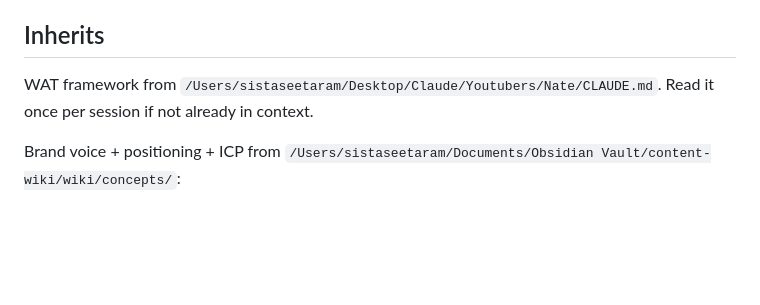
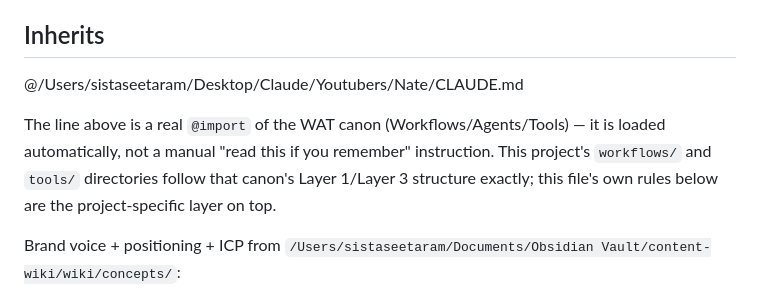
Before and after one commit to sistaseetaram/ContentGenerator, a Markdown page: CLAUDE.md, the part around the change. GitHub-like rendering; blank space fills up the shorter version.

```diff
--- a/CLAUDE.md
+++ b/CLAUDE.md
@@ -28,7 +28,12 @@ Then comment honestly: **complement when aligned, critique when not** — give t
 
 ## Inherits
 
-WAT framework from `/Users/sistaseetaram/Desktop/Claude/Youtubers/Nate/CLAUDE.md`. Read it once per session if not already in context.
+@/Users/sistaseetaram/Desktop/Claude/Youtubers/Nate/CLAUDE.md
+
+The line above is a real `@import` of the WAT canon (Workflows/Agents/Tools) — it is
+loaded automatically, not a manual "read this if you remember" instruction. This
+project's `workflows/` and `tools/` directories follow that canon's Layer 1/Layer 3
+structure exactly; this file's own rules below are the project-specific layer on top.
 
 Brand voice + positioning + ICP from `/Users/sistaseetaram/Documents/Obsidian Vault/content-wiki/wiki/concepts/`:
 - `setu-positioning.md`
```
Also changed, not shown: .planning/STATE.md (+34 -8 lines).
